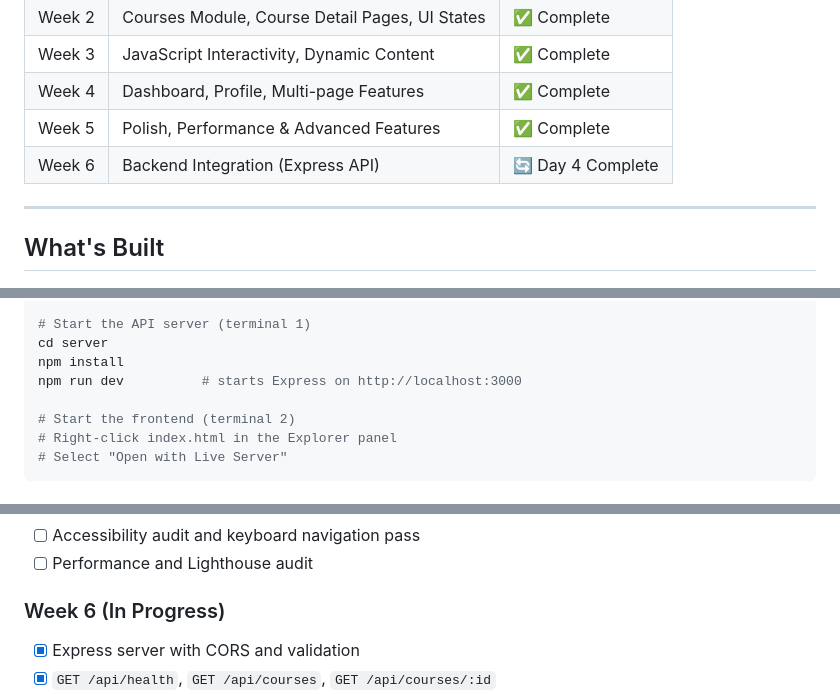
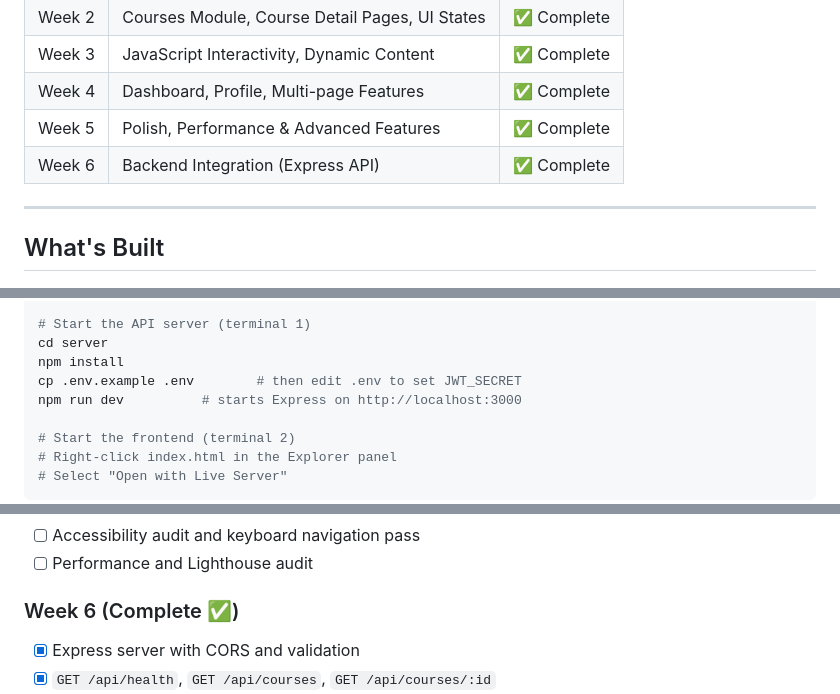
Before and after one commit to mohitkhatrri2004-debug/SkillForge, a Markdown page: README.md, 3 parts joined by grey strips. GitHub-like rendering.

```diff
--- a/README.md
+++ b/README.md
@@ -21,7 +21,7 @@ Open `index.html` via [Live Server](https://marketplace.visualstudio.com/items?i
 | Week 3 | JavaScript Interactivity, Dynamic Content | ✅ Complete |
 | Week 4 | Dashboard, Profile, Multi-page Features | ✅ Complete |
 | Week 5 | Polish, Performance & Advanced Features | ✅ Complete |
-| Week 6 | Backend Integration (Express API) | 🔄 Day 4 Complete |
+| Week 6 | Backend Integration (Express API) | ✅ Complete |
 
 ---
 
@@ -396,6 +407,7 @@ code SkillForge
 # Start the API server (terminal 1)
 cd server
 npm install
+cp .env.example .env        # then edit .env to set JWT_SECRET
 npm run dev          # starts Express on http://localhost:3000
 
 # Start the frontend (terminal 2)
@@ -459,7 +471,7 @@ Navigate to `http://127.0.0.1:5500` in your browser. The API server must be runn
 - [ ] Accessibility audit and keyboard navigation pass
 - [ ] Performance and Lighthouse audit
 
-### Week 6 (In Progress)
+### Week 6 (Complete ✅)
 - [x] Express server with CORS and validation
 - [x] `GET /api/health`, `GET /api/courses`, `GET /api/courses/:id`
 - [x] Frontend courses page fetches from Express API
```
Also changed, not shown: other parts of README.md (+17 -4 lines).
